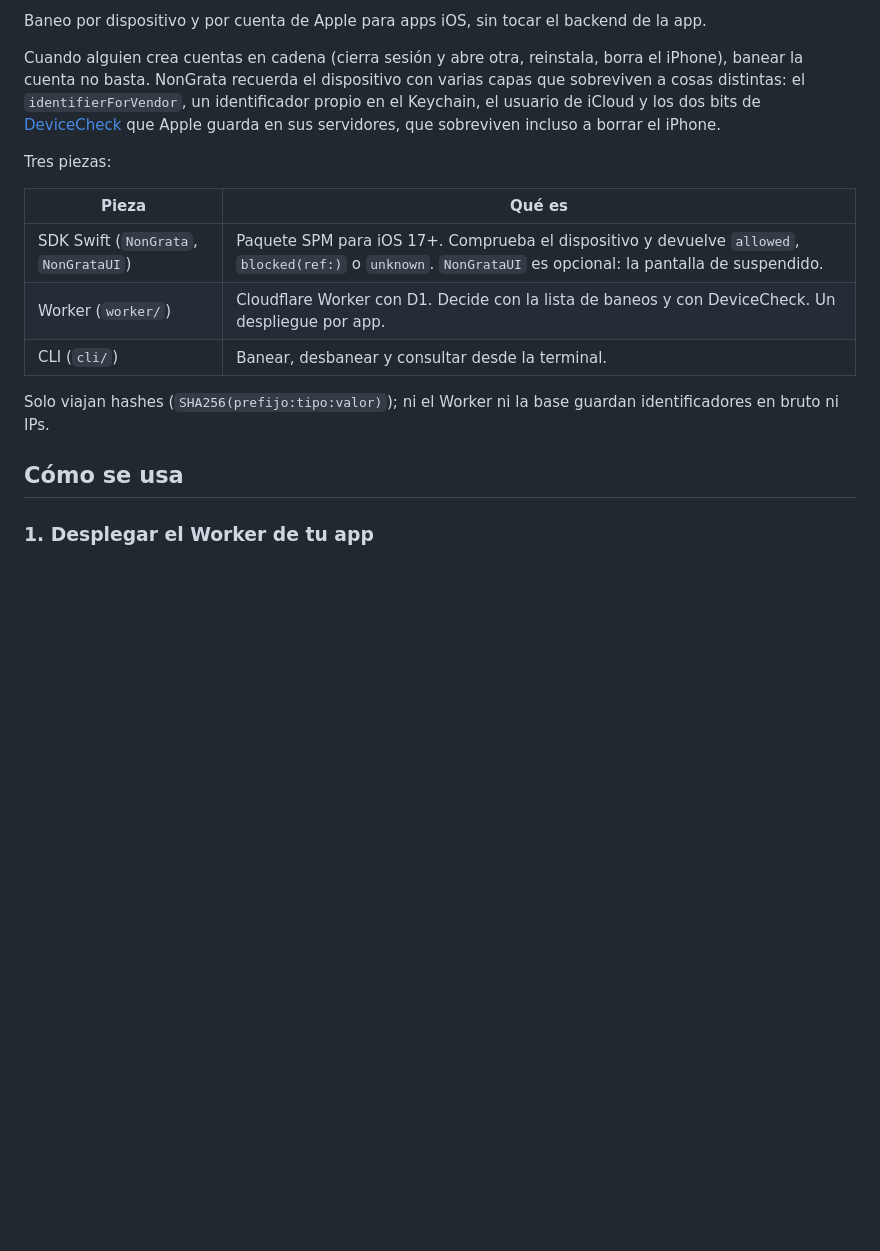
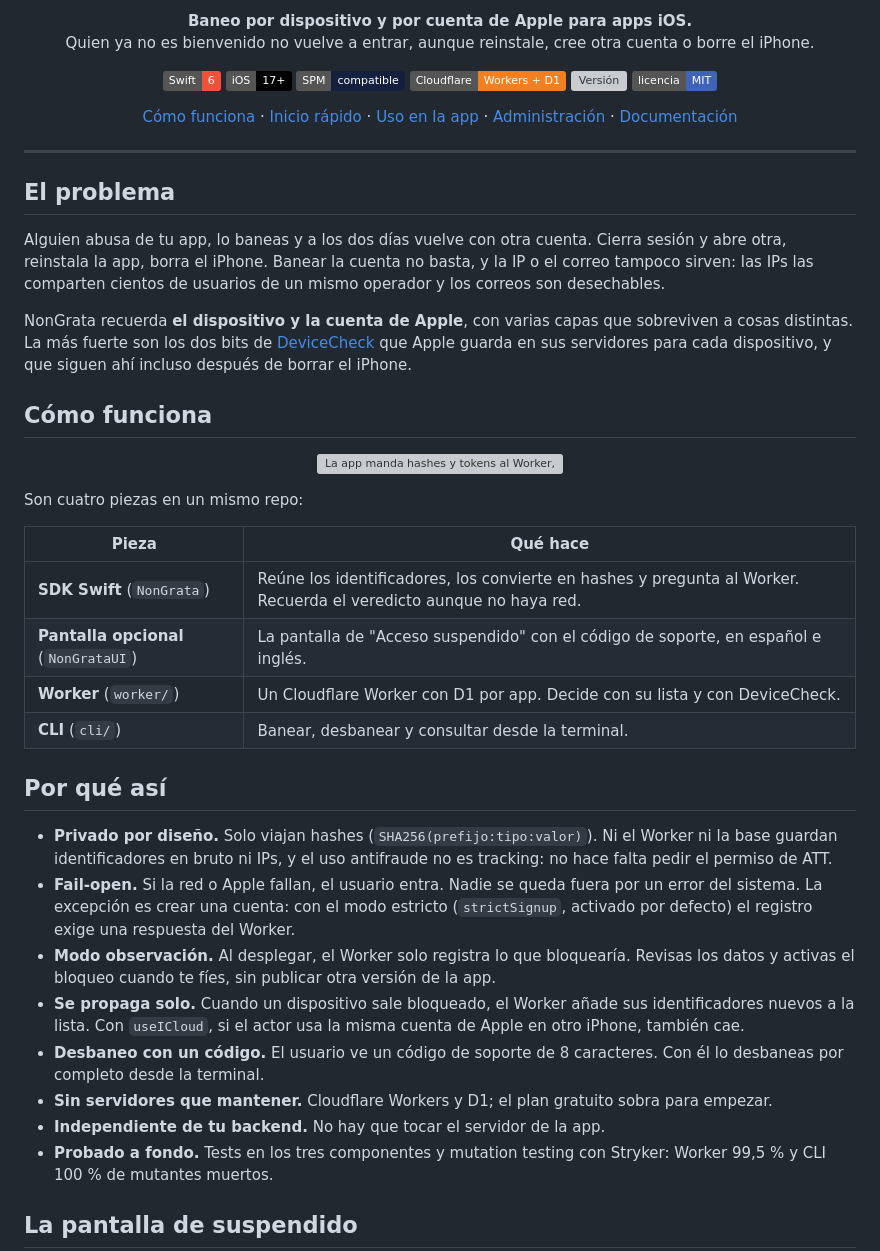
Before and after one commit to WilderLopez/nongrata, a Markdown page: README.md, the part around one of its changes. GitHub-like rendering; badges without logos; blank space fills up the shorter version; grey boxes are pictures that could not be loaded.

Commit message:
README nuevo, icono con escudo, diagrama y captura de la pantalla de suspendido

```diff
--- a/README.md
+++ b/README.md
@@ -6,24 +6,74 @@
 
-Baneo por dispositivo y por cuenta de Apple para apps iOS, sin tocar el backend de la app.
+<p align="center">
+  <strong>Baneo por dispositivo y por cuenta de Apple para apps iOS.</strong><br>
+  Quien ya no es bienvenido no vuelve a entrar, aunque reinstale, cree otra cuenta o borre el iPhone.
+</p>
 
-Cuando alguien crea cuentas en cadena (cierra sesión y abre otra, reinstala, borra el iPhone),
-banear la cuenta no basta. NonGrata recuerda el dispositivo con varias capas que sobreviven a
-cosas distintas: el `identifierForVendor`, un identificador propio en el Keychain, el usuario de
-iCloud y los dos bits de [DeviceCheck](https://developer.apple.com/documentation/devicecheck) que
-Apple guarda en sus servidores, que sobreviven incluso a borrar el iPhone.
+<p align="center">
+  <img src="https://img.shields.io/badge/Swift-6-F05138?logo=swift&logoColor=white" alt="Swift 6">
+  <img src="https://img.shields.io/badge/iOS-17%2B-000000?logo=apple&logoColor=white" alt="iOS 17 o superior">
+  <img src="https://img.shields.io/badge/SPM-compatible-14203D" alt="Swift Package Manager">
+  <img src="https://img.shields.io/badge/Cloudflare-Workers%20%2B%20D1-F38020?logo=cloudflare&logoColor=white" alt="Cloudflare Workers y D1">
+  <a href="https://github.com/WilderLopez/nongrata/tags"><img src="https://img.shields.io/github/v/tag/WilderLopez/nongrata?label=versi%C3%B3n&color=E5483D" alt="Versión"></a>
+  <a href="LICENSE"><img src="https://img.shields.io/badge/licencia-MIT-3E63B8" alt="Licencia MIT"></a>
+</p>
 
-Tres piezas:
+<p align="center">
+  <a href="#cómo-funciona">Cómo funciona</a> ·
+  <a href="#inicio-rápido">Inicio rápido</a> ·
+  <a href="#uso-en-la-app">Uso en la app</a> ·
+  <a href="#administración">Administración</a> ·
+  <a href="#documentación">Documentación</a>
+</p>
 
-| Pieza | Qué es |
+---
+
+## El problema
+
+Alguien abusa de tu app, lo baneas y a los dos días vuelve con otra cuenta. Cierra sesión y abre
+otra, reinstala la app, borra el iPhone. Banear la cuenta no basta, y la IP o el correo tampoco
+sirven: las IPs las comparten cientos de usuarios de un mismo operador y los correos son
+desechables.
+
+NonGrata recuerda **el dispositivo y la cuenta de Apple**, con varias capas que sobreviven a cosas
+distintas. La más fuerte son los dos bits de
+[DeviceCheck](https://developer.apple.com/documentation/devicecheck) que Apple guarda en sus
+servidores para cada dispositivo, y que siguen ahí incluso después de borrar el iPhone.
+
+## Cómo funciona
+
+<p align="center">
+  <img src="assets/como-funciona.svg" alt="La app manda hashes y tokens al Worker, que consulta su lista en D1 y el bit0 de DeviceCheck y responde ok o blocked. Cuatro capas: idfv sobrevive a cerrar sesión, installId a reinstalar, iCloud a borrar el iPhone y bit0 a borrar el iPhone y cambiar de cuenta de Apple.">
+</p>
+
+Son cuatro piezas en un mismo repo:
+
+| Pieza | Qué hace |
 |---|---|
-| SDK Swift (`NonGrata`, `NonGrataUI`) | Paquete SPM para iOS 17+. Comprueba el dispositivo y devuelve `allowed`, `blocked(ref:)` o `unknown`. `NonGrataUI` es opcional: la pantalla de suspendido. |
-| Worker (`worker/`) | Cloudflare Worker con D1. Decide con la lista de baneos y con DeviceCheck. Un despliegue por app. |
-| CLI (`cli/`) | Banear, desbanear y consultar desde la terminal. |
+| **SDK Swift** (`NonGrata`) | Reúne los identificadores, los convierte en hashes y pregunta al Worker. Recuerda el veredicto aunque no haya red. |
+| **Pantalla opcional** (`NonGrataUI`) | La pantalla de "Acceso suspendido" con el código de soporte, en español e inglés. |
+| **Worker** (`worker/`) | Un Cloudflare Worker con D1 por app. Decide con su lista y con DeviceCheck. |
+| **CLI** (`cli/`) | Banear, desbanear y consultar desde la terminal. |
 
-Solo viajan hashes (`SHA256(prefijo:tipo:valor)`); ni el Worker ni la base guardan
-identificadores en bruto ni IPs.
+## Por qué así
 
-## Cómo se usa
+- **Privado por diseño.** Solo viajan hashes (`SHA256(prefijo:tipo:valor)`). Ni el Worker ni la
+  base guardan identificadores en bruto ni IPs, y el uso antifraude no es tracking: no hace falta
+  pedir el permiso de ATT.
+- **Fail-open.** Si la red o Apple fallan, el usuario entra. Nadie se queda fuera por un error
+  del sistema. La excepción es crear una cuenta: con el modo estricto (`strictSignup`, activado
+  por defecto) el registro exige una respuesta del Worker.
+- **Modo observación.** Al desplegar, el Worker solo registra lo que bloquearía. Revisas los datos
+  y activas el bloqueo cuando te fíes, sin publicar otra versión de la app.
+- **Se propaga solo.** Cuando un dispositivo sale bloqueado, el Worker añade sus identificadores
+  nuevos a la lista. Con `useICloud`, si el actor usa la misma cuenta de Apple en otro iPhone,
+  también cae.
+- **Desbaneo con un código.** El usuario ve un código de soporte de 8 caracteres. Con él lo
+  desbaneas por completo desde la terminal.
+- **Sin servidores que mantener.** Cloudflare Workers y D1; el plan gratuito sobra para empezar.
+- **Independiente de tu backend.** No hay que tocar el servidor de la app.
+- **Probado a fondo.** Tests en los tres componentes y mutation testing con Stryker: Worker
+  99,5 % y CLI 100 % de mutantes muertos.
 
-### 1. Desplegar el Worker de tu app
+## La pantalla de suspendido
 
```
Also changed, not shown: other parts of README.md (+102 -38 lines), assets/icon-1024.png, assets/social-preview.png, assets/suspendido.png (added), 2 other files.
